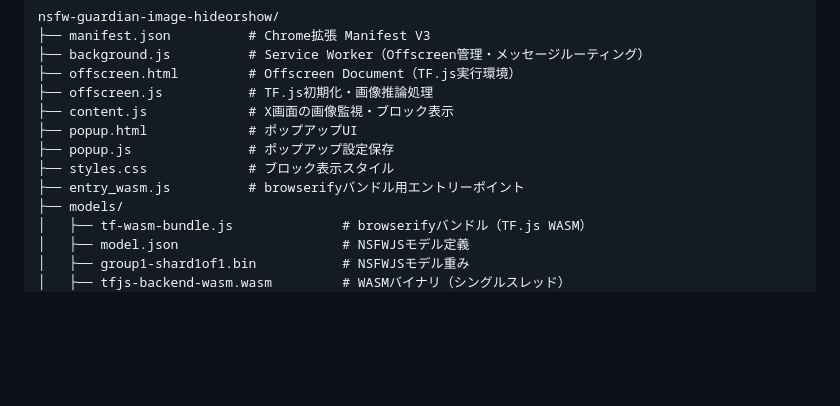
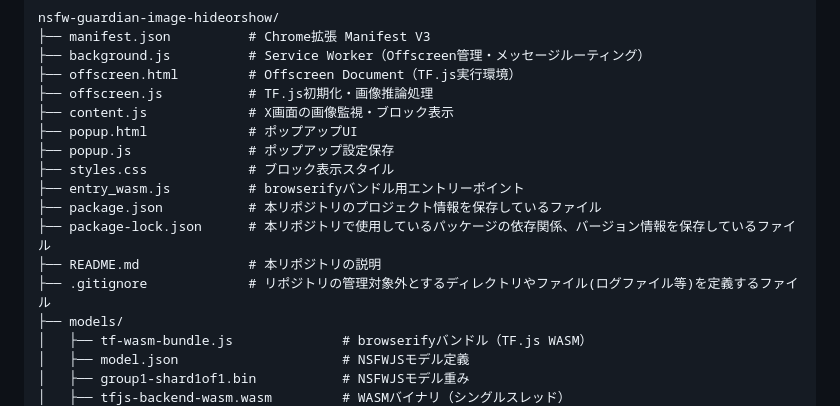
Before and after one commit to na0AaooQ/nsfw-guardian-image-hideorshow, a Markdown page: README.md, the part around the change. Drawn GitHub-style; blank space fills up the shorter version.

Commit message:
Update README.md with additional file descriptions
Added entries for package.json, package-lock.json, README.md, and .gitignore to the file list.

```diff
--- a/README.md
+++ b/README.md
@@ -63,6 +63,10 @@ nsfw-guardian-image-hideorshow/
 ├── popup.js               # ポップアップ設定保存
 ├── styles.css             # ブロック表示スタイル
 ├── entry_wasm.js          # browserifyバンドル用エントリーポイント
+├── package.json           # 本リポジトリのプロジェクト情報を保存しているファイル
+├── package-lock.json      # 本リポジトリで使用しているパッケージの依存関係、バージョン情報を保存しているファイル
+├── README.md              # 本リポジトリの説明
+├── .gitignore             # リポジトリの管理対象外とするディレクトリやファイル(ログファイル等)を定義するファイル
 ├── models/
 │   ├── tf-wasm-bundle.js              # browserifyバンドル（TF.js WASM）
 │   ├── model.json                     # NSFWJSモデル定義
```
